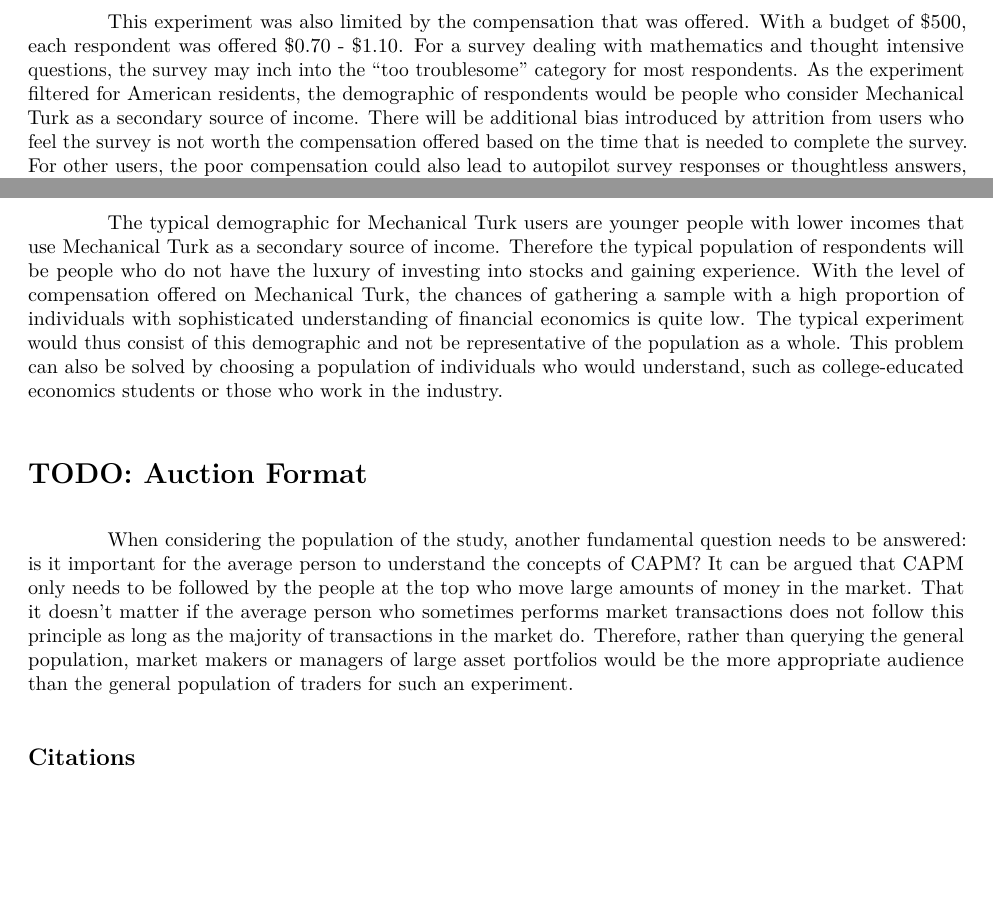
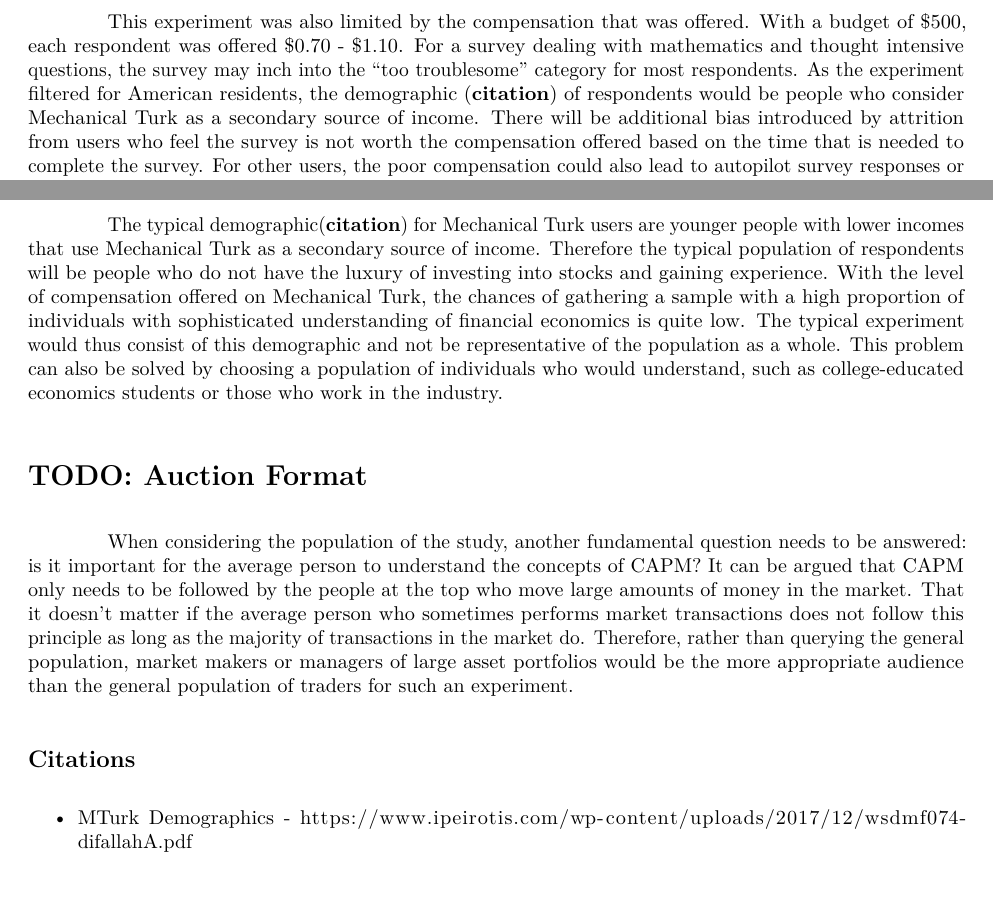
Before and after one commit to john-woolley/w241-final-project, an R Markdown document (Analysis_Limitations_Future.rmd): two parts of pages 4 and 5 of 5, joined at a grey line, cut so that both start at the same text. Rendered offline with R 4.5, knitr and Pandoc, then LaTeX, with nearby package versions; some code elsewhere in the file could not run offline.

Commit message:
marked figures and citations that needed changes bold

```diff
--- a/Analysis_Limitations_Future.rmd
+++ b/Analysis_Limitations_Future.rmd
@@ -155,7 +155,7 @@ Through the course of the experiment, there were a number of platform limitation
 
 Mechanical Turk is subject to factors outside of experimental control. For example, surveys on Mechanical Turk are often subject to peer review. External websites like TurkOpticon are filled with users who post reviews for surveys being hosted on Mechanical Turk. These can act as positive or negative incentives for users on the platform. For example if a survey has overly negative reviews like “Too complicated for compensation offered”, other users will be disincentivized from attempting the survey. This effect is not consistent across the entire Mechanical Turk population either, as these are external review sites that not all users will use. Additionally, it is unfeasible to track the rating of this experiment’s survey across all the variety of Mechanical Turk survey review sites to ensure zero effect.
 
-This experiment was also limited by the compensation that was offered. With a budget of $500, each respondent was offered $0.70 - $1.10. For a survey dealing with mathematics and thought intensive questions, the survey may inch into the “too troublesome” category for most respondents. As the experiment filtered for American residents, the demographic of respondents would be people who consider Mechanical Turk as a secondary source of income. There will be additional bias introduced by attrition from users who feel the survey is not worth the compensation offered based on the time that is needed to complete the survey. For other users, the poor compensation could also lead to autopilot survey responses or thoughtless answers, which is poor data for drawing conclusions from.
+This experiment was also limited by the compensation that was offered. With a budget of $500, each respondent was offered $0.70 - $1.10. For a survey dealing with mathematics and thought intensive questions, the survey may inch into the “too troublesome” category for most respondents. As the experiment filtered for American residents, the demographic (**citation**) of respondents would be people who consider Mechanical Turk as a secondary source of income. There will be additional bias introduced by attrition from users who feel the survey is not worth the compensation offered based on the time that is needed to complete the survey. For other users, the poor compensation could also lead to autopilot survey responses or thoughtless answers, which is poor data for drawing conclusions from.
 
 In addition to the attrition from poor compensation, the utilization of two separate platforms for the experiment proved to be a big source of attrition. Nearly half the respondents who passed the screening survey (109/279) on Mechanical Turk did not follow through to Qualtrics to complete the main survey. This may also be related to poor compensation. Doubtless there are many one part jobs that offer the same amount of compensation as this experiment. The hassle of switching to a new website also contributes to the attrition rate.
 
@@ -171,10 +171,12 @@ Another possibility of raising stakes would be tying compensation amount to perf
 
 In order to collect reliable data, the survey will need to be adjusted to better identify individuals who do not understand the concepts being presented to them. As seen from the debriefing results, the single statistics and risk analysis filtering question was not able to ensure that respondents could interpret the graphs given to them. The addition of questions asking respondents to glean information from the graph (such as quartile, mean, skew) would serve as a method to determine comprehension.
 
-The typical demographic for Mechanical Turk users are younger people with lower incomes that use Mechanical Turk as a secondary source of income. Therefore the typical population of respondents will be people who do not have the luxury of investing into stocks and gaining experience. With the level of compensation offered on Mechanical Turk, the chances of gathering a sample with a high proportion of individuals with sophisticated understanding of financial economics is quite low. The typical experiment would thus consist of this demographic and not be representative of the population as a whole. This problem can also be solved by choosing a population of individuals who would understand, such as college-educated economics students or those who work in the industry.
+The typical demographic(**citation**) for Mechanical Turk users are younger people with lower incomes that use Mechanical Turk as a secondary source of income. Therefore the typical population of respondents will be people who do not have the luxury of investing into stocks and gaining experience. With the level of compensation offered on Mechanical Turk, the chances of gathering a sample with a high proportion of individuals with sophisticated understanding of financial economics is quite low. The typical experiment would thus consist of this demographic and not be representative of the population as a whole. This problem can also be solved by choosing a population of individuals who would understand, such as college-educated economics students or those who work in the industry.
 
 # TODO: Auction Format
 
 When considering the population of the study, another fundamental question needs to be answered: is it important for the average person to understand the concepts of CAPM? It can be argued that CAPM only needs to be followed by the people at the top who move large amounts of money in the market. That it doesn’t matter if the average person who sometimes performs market transactions does not follow this principle as long as the majority of transactions in the market do. Therefore, rather than querying the general population, market makers or managers of large asset portfolios would be the more appropriate audience than the general population of traders for such an experiment.
 
 ## Citations
+
+- MTurk Demographics - https://www.ipeirotis.com/wp-content/uploads/2017/12/wsdmf074-difallahA.pdf
```
Also changed, not shown: Analysis_Limitations_Future.rmd (2 more changed lines).
